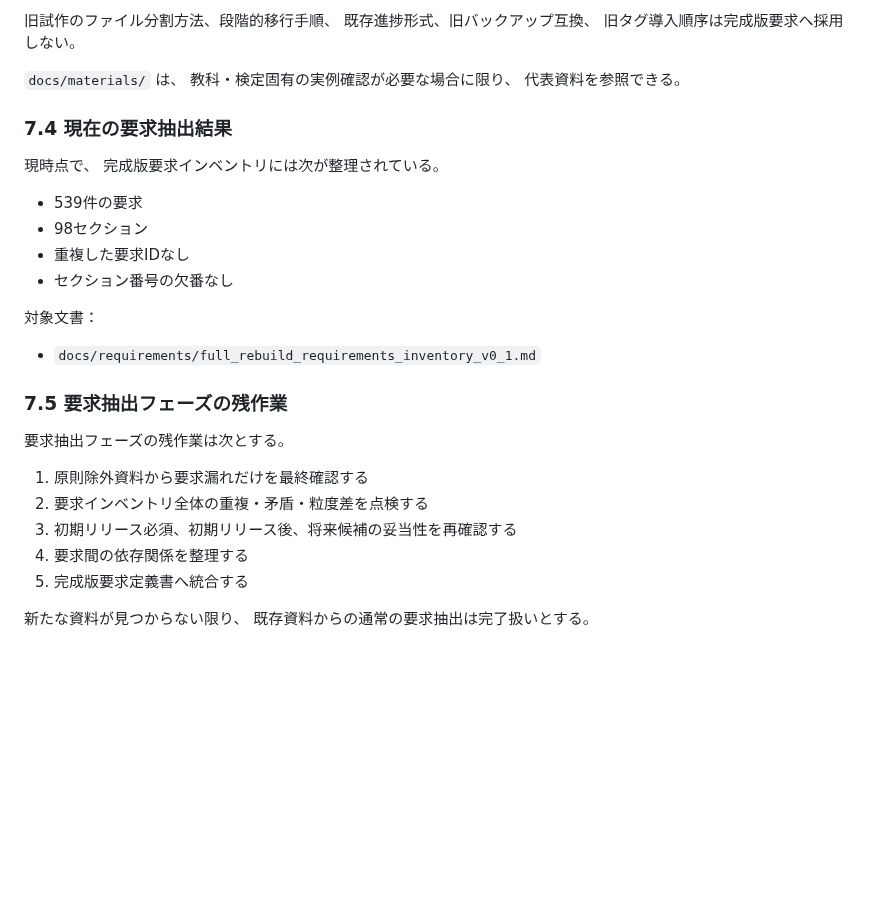
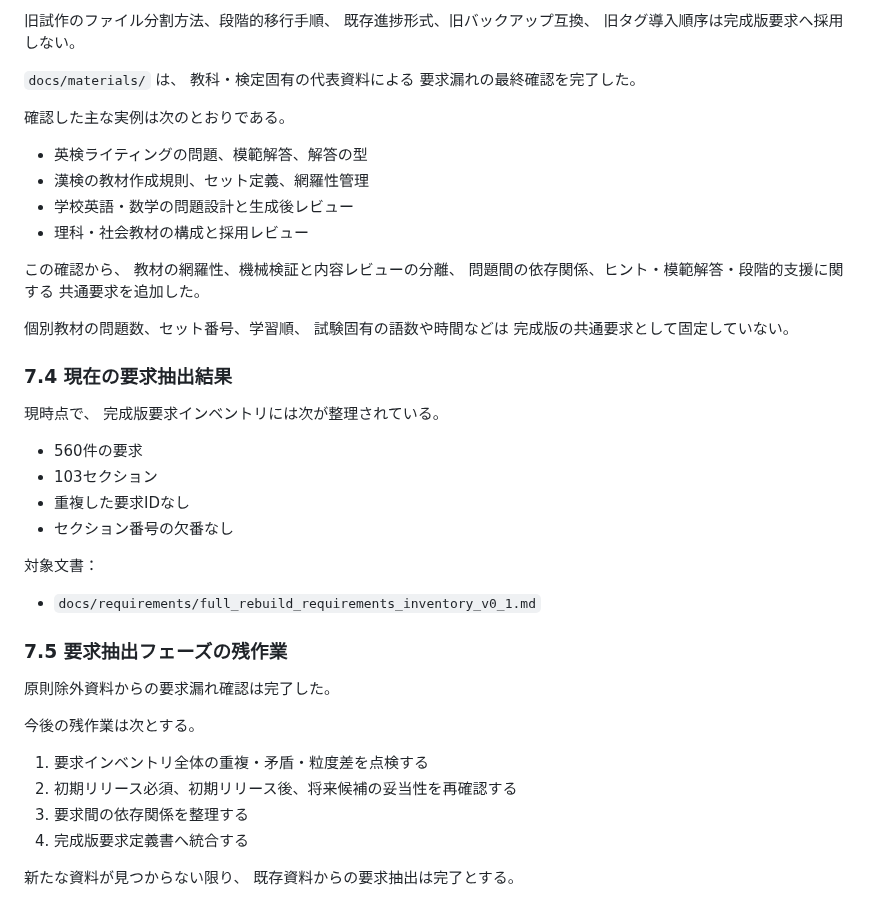
Before and after one commit to jera-takanabe/junior-study-trainer, a Markdown page: docs/roadmap/full_rebuild_requirements_source_inventory_v0_1.md, the part around the change. GitHub-like rendering; blank space fills up the shorter version.

Commit message:
docs: complete requirements source extraction review

```diff
--- a/docs/roadmap/full_rebuild_requirements_source_inventory_v0_1.md
+++ b/docs/roadmap/full_rebuild_requirements_source_inventory_v0_1.md
@@ -358,16 +358,32 @@
 旧タグ導入順序は完成版要求へ採用しない。
 
 `docs/materials/` は、
-教科・検定固有の実例確認が必要な場合に限り、
-代表資料を参照できる。
+教科・検定固有の代表資料による
+要求漏れの最終確認を完了した。
+
+確認した主な実例は次のとおりである。
+
+- 英検ライティングの問題、模範解答、解答の型
+- 漢検の教材作成規則、セット定義、網羅性管理
+- 学校英語・数学の問題設計と生成後レビュー
+- 理科・社会教材の構成と採用レビュー
+
+この確認から、
+教材の網羅性、機械検証と内容レビューの分離、
+問題間の依存関係、ヒント・模範解答・段階的支援に関する
+共通要求を追加した。
+
+個別教材の問題数、セット番号、学習順、
+試験固有の語数や時間などは
+完成版の共通要求として固定していない。
 
 ### 7.4 現在の要求抽出結果
 
 現時点で、
 完成版要求インベントリには次が整理されている。
 
-- 539件の要求
-- 98セクション
+- 560件の要求
+- 103セクション
 - 重複した要求IDなし
 - セクション番号の欠番なし
 
@@ -377,13 +393,14 @@
 
 ### 7.5 要求抽出フェーズの残作業
 
-要求抽出フェーズの残作業は次とする。
+原則除外資料からの要求漏れ確認は完了した。
 
-1. 原則除外資料から要求漏れだけを最終確認する
-2. 要求インベントリ全体の重複・矛盾・粒度差を点検する
-3. 初期リリース必須、初期リリース後、将来候補の妥当性を再確認する
-4. 要求間の依存関係を整理する
-5. 完成版要求定義書へ統合する
+今後の残作業は次とする。
+
+1. 要求インベントリ全体の重複・矛盾・粒度差を点検する
+2. 初期リリース必須、初期リリース後、将来候補の妥当性を再確認する
+3. 要求間の依存関係を整理する
+4. 完成版要求定義書へ統合する
 
 新たな資料が見つからない限り、
-既存資料からの通常の要求抽出は完了扱いとする。
+既存資料からの要求抽出は完了とする。
```
